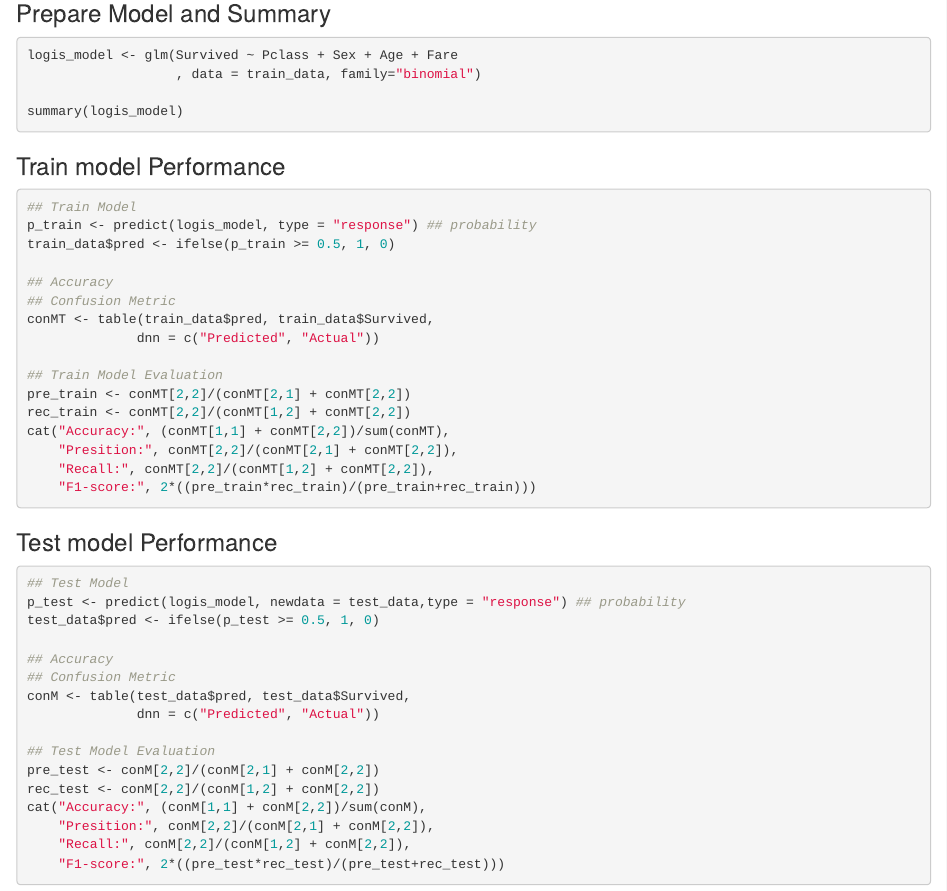
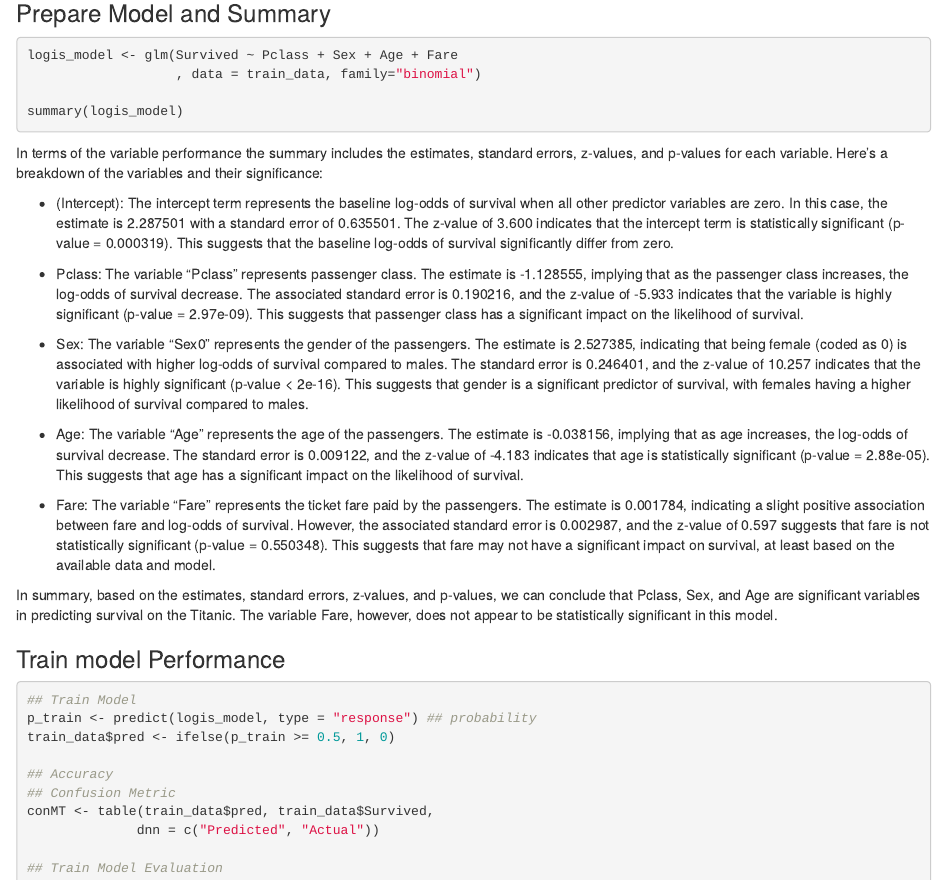
Before and after one commit to Aouuuu/datascience_boostcamp_projects, an R Markdown document (Statistic/Statistic Project.Rmd): the page in a window 1100 px wide, from 950 px down. Rendered offline with R 4.5, knitr and Pandoc, with nearby package versions; the code chunks are not run, so their results and figures are left out.

Commit message:
Update Statistic Project.Rmd

````diff
--- a/Statistic/Statistic Project.Rmd
+++ b/Statistic/Statistic Project.Rmd
@@ -54,6 +54,19 @@ logis_model <- glm(Survived ~ Pclass + Sex + Age + Fare
 
 summary(logis_model)
 ```
+In terms of the variable performance the summary includes the estimates, standard errors, z-values, and p-values for each variable. Here's a breakdown of the variables and their significance:
+
+- (Intercept): The intercept term represents the baseline log-odds of survival when all other predictor variables are zero. In this case, the estimate is 2.287501 with a standard error of 0.635501. The z-value of 3.600 indicates that the intercept term is statistically significant (p-value = 0.000319). This suggests that the baseline log-odds of survival significantly differ from zero.
+
+- Pclass: The variable "Pclass" represents passenger class. The estimate is -1.128555, implying that as the passenger class increases, the log-odds of survival decrease. The associated standard error is 0.190216, and the z-value of -5.933 indicates that the variable is highly significant (p-value = 2.97e-09). This suggests that passenger class has a significant impact on the likelihood of survival.
+
+- Sex: The variable "Sex0" represents the gender of the passengers. The estimate is 2.527385, indicating that being female (coded as 0) is associated with higher log-odds of survival compared to males. The standard error is 0.246401, and the z-value of 10.257 indicates that the variable is highly significant (p-value < 2e-16). This suggests that gender is a significant predictor of survival, with females having a higher likelihood of survival compared to males.
+
+- Age: The variable "Age" represents the age of the passengers. The estimate is -0.038156, implying that as age increases, the log-odds of survival decrease. The standard error is 0.009122, and the z-value of -4.183 indicates that age is statistically significant (p-value = 2.88e-05). This suggests that age has a significant impact on the likelihood of survival.
+
+- Fare: The variable "Fare" represents the ticket fare paid by the passengers. The estimate is 0.001784, indicating a slight positive association between fare and log-odds of survival. However, the associated standard error is 0.002987, and the z-value of 0.597 suggests that fare is not statistically significant (p-value = 0.550348). This suggests that fare may not have a significant impact on survival, at least based on the available data and model.
+
+In summary, based on the estimates, standard errors, z-values, and p-values, we can conclude that Pclass, Sex, and Age are significant variables in predicting survival on the Titanic. The variable Fare, however, does not appear to be statistically significant in this model.
 
 ### Train model Performance
 ```{r message=FALSE, warning=FALSE}
````
